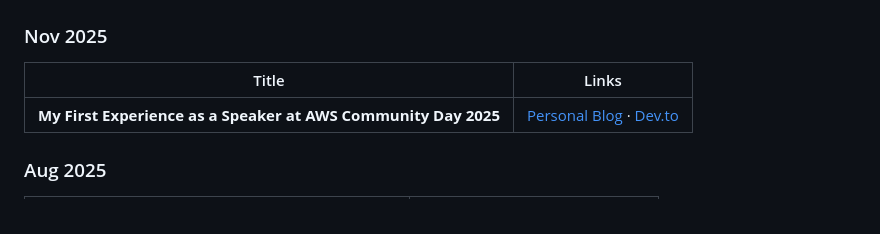
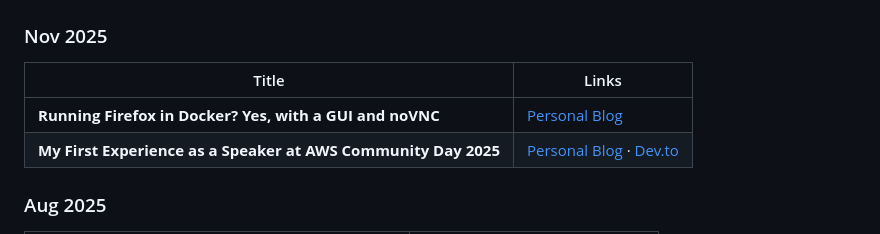
Before and after one commit to danielcristho/that-i-write, a Markdown page: README.md, the part around the change. Rendered like a GitHub page.

Commit message:
feat: add new archive

```diff
--- a/README.md
+++ b/README.md
@@ -7,6 +7,7 @@ Just a bunch of stuff I wrote. Most of them start as little explorations or expe
 ### Nov 2025
 | Title | Links |
 |-------|-------|
+| **Running Firefox in Docker? Yes, with a GUI and noVNC** | [Personal Blog](https://danielcristho.site/blog/run-firefox-on-docker) | [Dev.to](https://dev.to/danielcristho/running-firefox-in-docker-yes-with-a-gui-and-novnc-5fk) | [Medium](https://medium.com/@danielpepuho/running-firefox-in-docker-yes-with-a-gui-and-novnc-8f5f9ca9dbdb)
 | **My First Experience as a Speaker at AWS Community Day 2025** | [Personal Blog](https://danielcristho.site/blog/aws-community-day-first-experience) · [Dev.to](https://dev.to/danielcristho/my-first-experience-as-a-speaker-at-aws-community-day-2ki3) |
 
 ### Aug 2025
```
